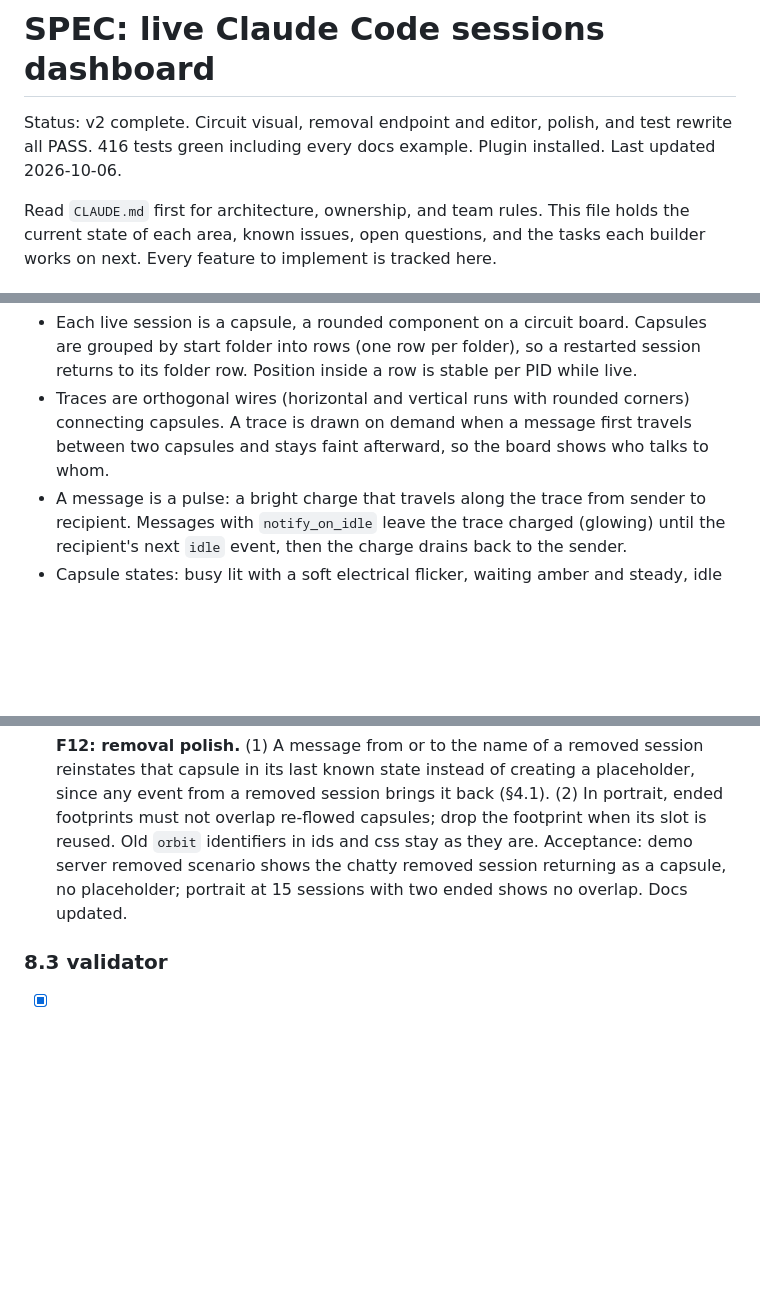
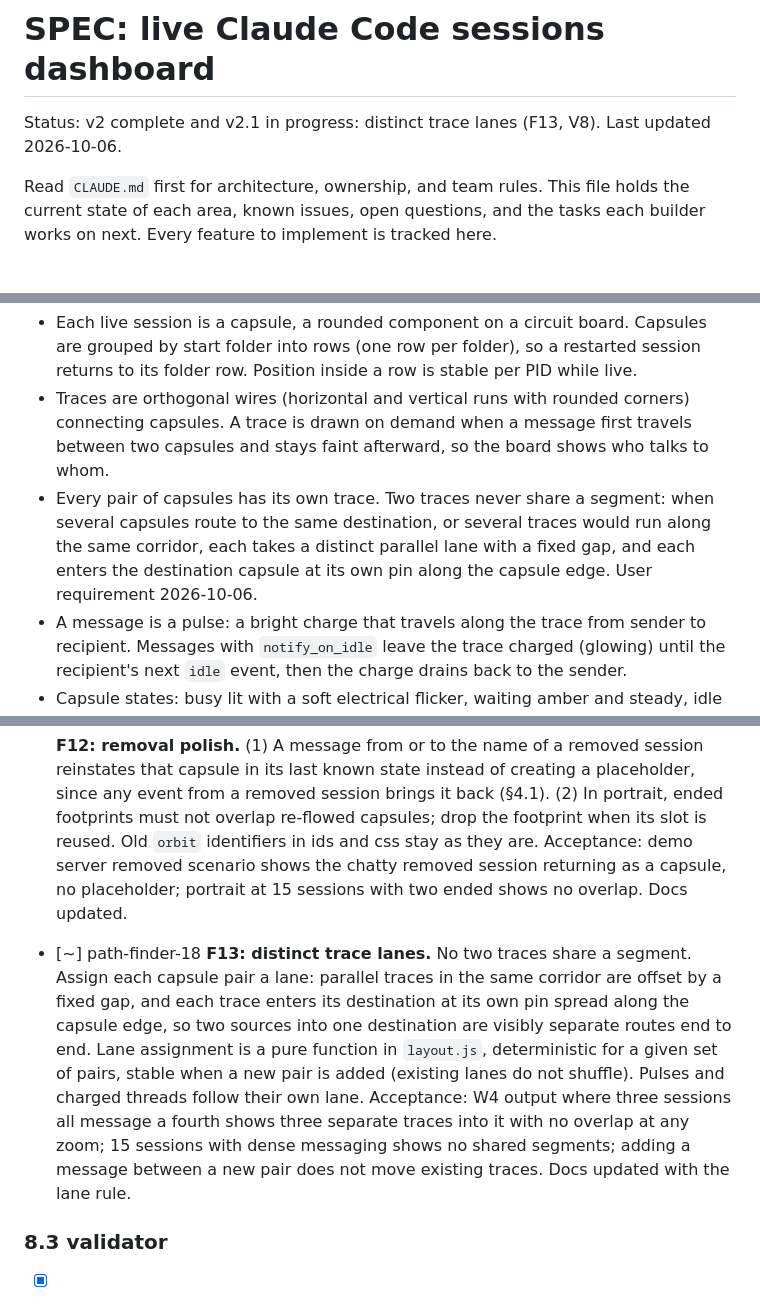
Before and after one commit to kharanga/path_finder, a Markdown page: SPEC.md, 3 parts joined by grey strips. Rendered like a GitHub page; blank space fills up the shorter version.

Commit message:
v2.1: distinct trace lanes requirement, tasks F13 and V8
Co-Authored-By: Claude Fable 5.1 <noreply@anthropic.com>

```diff
--- a/SPEC.md
+++ b/SPEC.md
@@ -1,6 +1,6 @@
 # SPEC: live Claude Code sessions dashboard
 
-Status: v2 complete. Circuit visual, removal endpoint and editor, polish, and test rewrite all PASS. 416 tests green including every docs example. Plugin installed. Last updated 2026-10-06.
+Status: v2 complete and v2.1 in progress: distinct trace lanes (F13, V8). Last updated 2026-10-06.
 
 Read `CLAUDE.md` first for architecture, ownership, and team rules. This file holds the current state of each area, known issues, open questions, and the tasks each builder works on next. Every feature to implement is tracked here.
 
@@ -47,6 +47,7 @@ User direction 2026-10-06: not a ring. An electrical circuit that passes message
 
 - Each live session is a capsule, a rounded component on a circuit board. Capsules are grouped by start folder into rows (one row per folder), so a restarted session returns to its folder row. Position inside a row is stable per PID while live.
 - Traces are orthogonal wires (horizontal and vertical runs with rounded corners) connecting capsules. A trace is drawn on demand when a message first travels between two capsules and stays faint afterward, so the board shows who talks to whom.
+- Every pair of capsules has its own trace. Two traces never share a segment: when several capsules route to the same destination, or several traces would run along the same corridor, each takes a distinct parallel lane with a fixed gap, and each enters the destination capsule at its own pin along the capsule edge. User requirement 2026-10-06.
 - A message is a pulse: a bright charge that travels along the trace from sender to recipient. Messages with `notify_on_idle` leave the trace charged (glowing) until the recipient's next `idle` event, then the charge drains back to the sender.
 - Capsule states: busy lit with a soft electrical flicker, waiting amber and steady, idle dim, started dim with a brief power-on flash, ended fades out leaving a faint footprint briefly, removed disappears immediately with no footprint.
 - Each capsule shows its name and, underneath, its role if declared. A capsule for an unknown recipient (name not on the board) is a dashed outline at the end of its folder row, as the placeholder body was.
@@ -170,6 +171,9 @@ Status key: `[ ]` not started, `[~]` in progress (write the session name), `[x]`
 - [x] **F12: removal polish.** (1) A message from or to the name of a removed session reinstates that capsule in its last known state instead of creating a placeholder, since any event from a removed session brings it back (§4.1). (2) In portrait, ended footprints must not overlap re-flowed capsules; drop the footprint when its slot is reused. Old `orbit` identifiers in ids and css stay as they are.
   Acceptance: demo server removed scenario shows the chatty removed session returning as a capsule, no placeholder; portrait at 15 sessions with two ended shows no overlap. Docs updated.
 
+- [~] path-finder-18 **F13: distinct trace lanes.** No two traces share a segment. Assign each capsule pair a lane: parallel traces in the same corridor are offset by a fixed gap, and each trace enters its destination at its own pin spread along the capsule edge, so two sources into one destination are visibly separate routes end to end. Lane assignment is a pure function in `layout.js`, deterministic for a given set of pairs, stable when a new pair is added (existing lanes do not shuffle). Pulses and charged threads follow their own lane.
+  Acceptance: W4 output where three sessions all message a fourth shows three separate traces into it with no overlap at any zoom; 15 sessions with dense messaging shows no shared segments; adding a message between a new pair does not move existing traces. Docs updated with the lane rule.
+
 ### 8.3 validator
 
 - [x] **V1: test structure.** `node:test`, `tests/` with `unit/`, `integration/`, `docs-examples/`, `helpers/`. Run with `node --test "tests/**/*.test.js"`. Done 2026-10-05.
```
Also changed, not shown: other parts of SPEC.md (+2 -0 lines).
